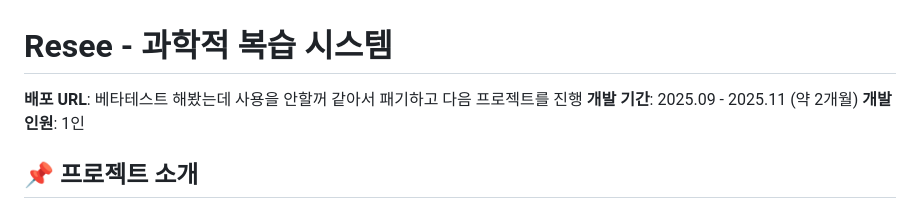
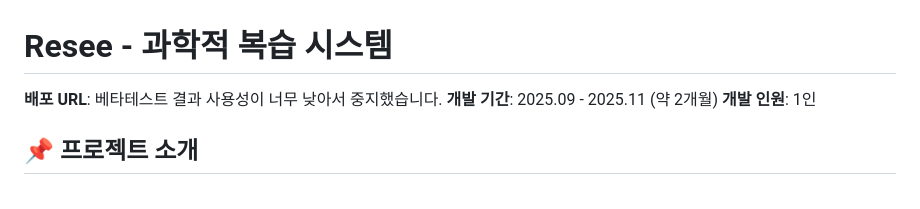
Before and after one commit to djgnfj-svg/Resee-project, a Markdown page: README.md, the part around the change. Rendered like a GitHub page.

Commit message:
docs: Update deployment URL description based on beta test results

```diff
--- a/README.md
+++ b/README.md
@@ -1,6 +1,6 @@
 # Resee - 과학적 복습 시스템
 
-**배포 URL**: 베타테스트 해봤는데 사용을 안할꺼 같아서 패기하고 다음 프로젝트를 진행 </br>
+**배포 URL**: 베타테스트 결과 사용성이 너무 낮아서 중지했습니다. </br>
 **개발 기간**: 2025.09 - 2025.11 (약 2개월) </br>
 **개발 인원**: 1인
 <br/>
```
